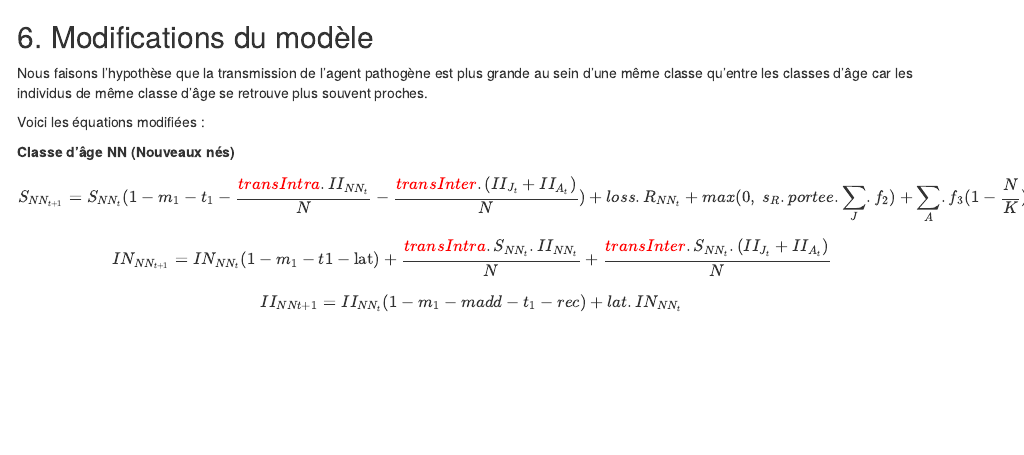
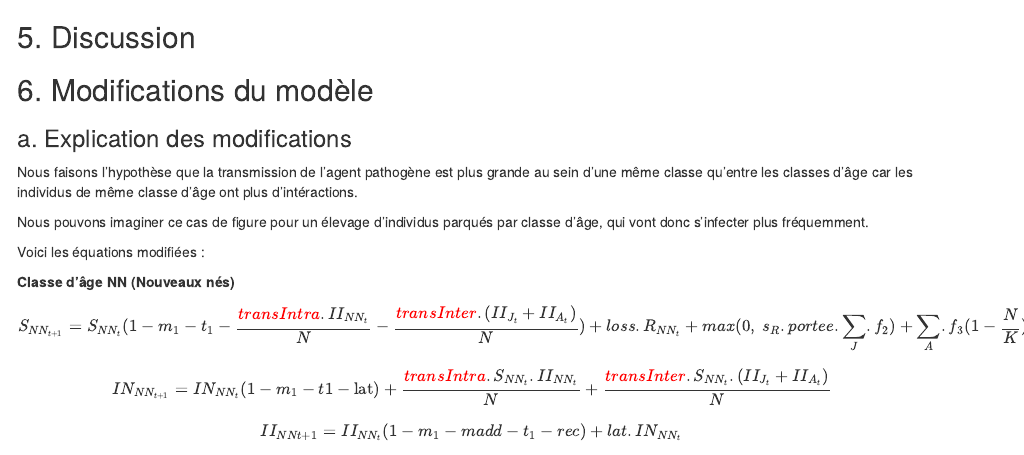
Before and after one commit to m2cci-perouc/projetMEPI_M2, an R Markdown document (Projet_modelisation_epidemiologie.Rmd): the page in a window 1100 px wide, from 15230 px down. Rendered offline with R 4.5, knitr and Pandoc, with nearby package versions; some code elsewhere in the file could not run offline.

Commit message:
Update Projet_modelisation_epidemiologie.Rmd

````diff
--- a/Projet_modelisation_epidemiologie.Rmd
+++ b/Projet_modelisation_epidemiologie.Rmd
@@ -854,10 +854,17 @@ plot(FAST1D)
 
 ```
 
+## 5. Discussion
+
+
 
 ## 6. Modifications du modèle
 
-Nous faisons l'hypothèse que la transmission de l'agent pathogène est plus grande au sein d'une même classe qu'entre les classes d'âge car les individus de même classe d'âge se retrouve plus souvent proches.
+### a. Explication des modifications
+
+Nous faisons l'hypothèse que la transmission de l'agent pathogène est plus grande au sein d'une même classe qu'entre les classes d'âge car les individus de même classe d'âge ont plus d'intéractions.
+
+Nous pouvons imaginer ce cas de figure pour un élevage d'individus parqués par classe d'âge, qui vont donc s'infecter plus fréquemment.
 
 Voici les équations modifiées :
 
````
